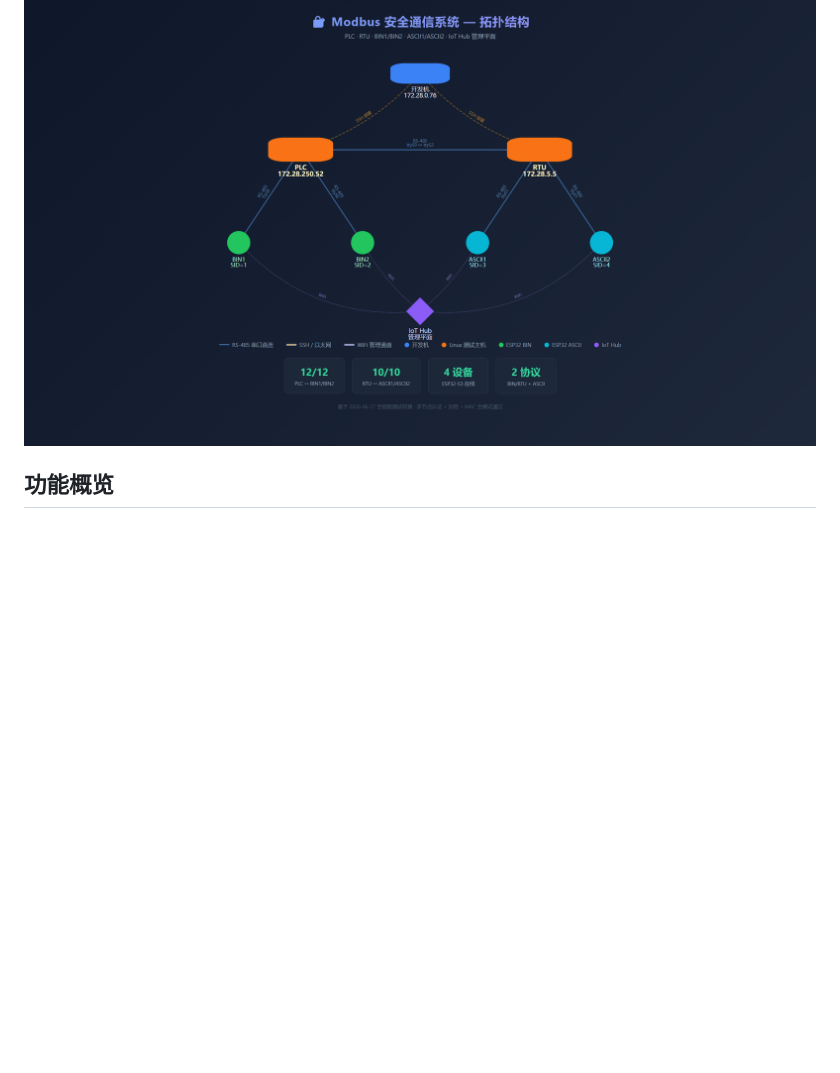
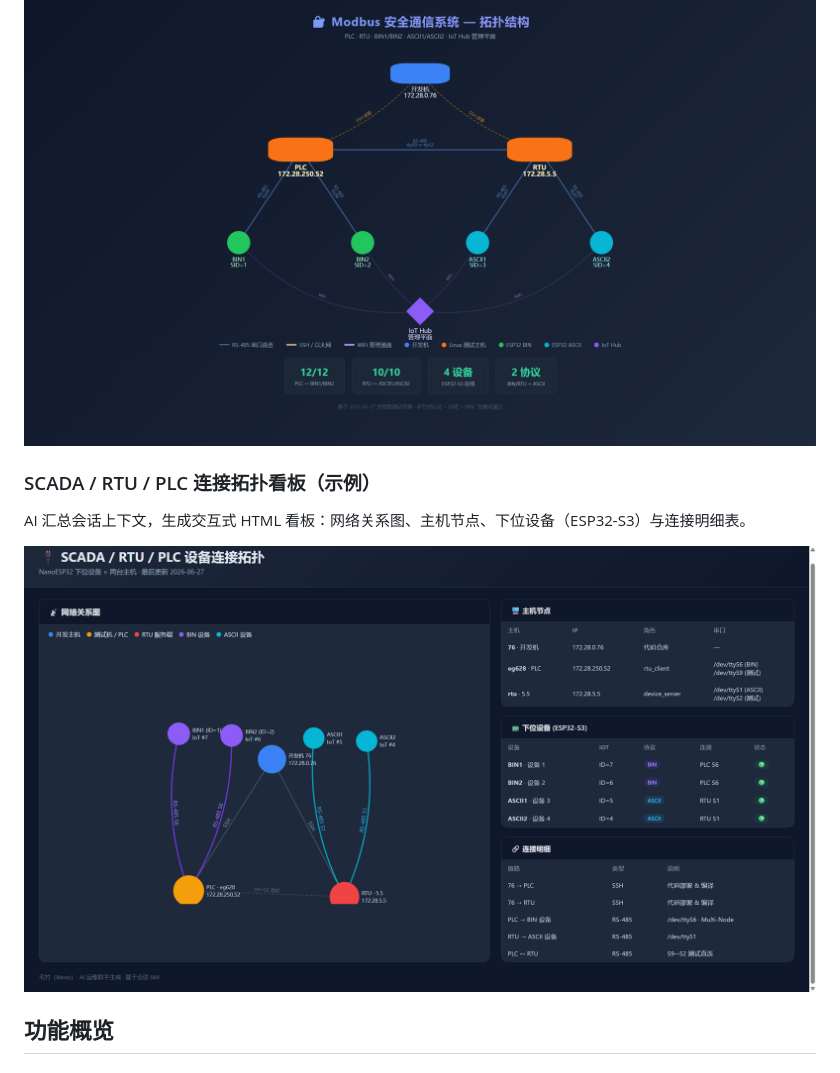
Before and after one commit to messageloop2025/Moso, a Markdown page: README.md, the part around the change. Rendered like a GitHub page; pictures changed too: images/微信图片_20260628011218_202_74.png (added); blank space fills up the shorter version.

```diff
--- a/README.md
+++ b/README.md
@@ -76,6 +76,12 @@ AI 发展太快，想跟上节奏，却常常感到吃力。这个项目是我
 会话中让 AI 根据全链路测试结果绘制节点关系图，可导出 HTML / 图片 bundle。
 
 ![Modbus 安全通信系统拓扑图](images/微信图片_20260628004305_190_74.png)
+
+### SCADA / RTU / PLC 连接拓扑看板（示例）
+
+AI 汇总会话上下文，生成交互式 HTML 看板：网络关系图、主机节点、下位设备（ESP32-S3）与连接明细表。
+
+![SCADA RTU PLC 设备连接拓扑](images/微信图片_20260628011218_202_74.png)
 
 ## 功能概览
 
```
Also changed, not shown: README.en.md (+6 -0 lines).
